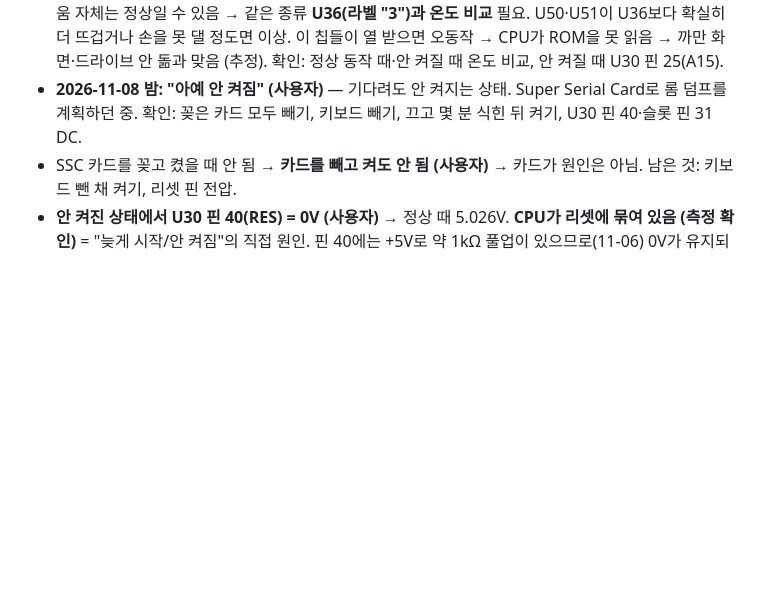
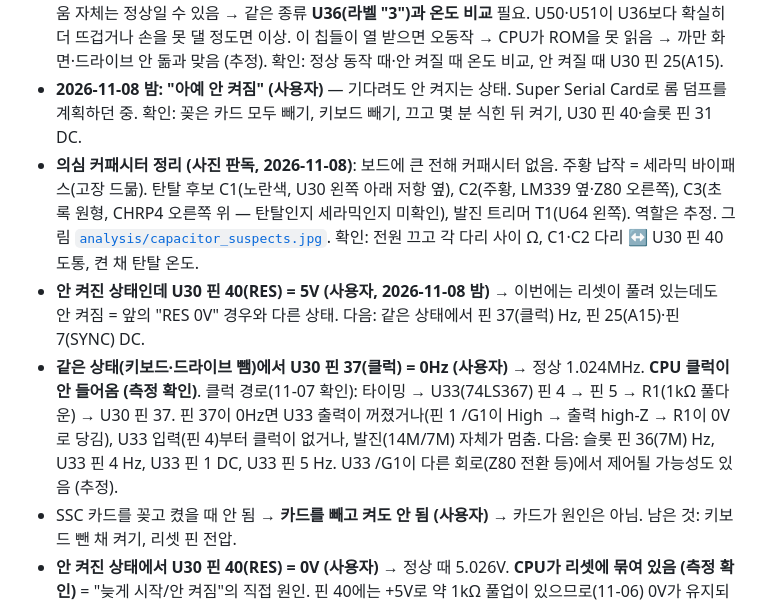
Before and after one commit to mildstorm/HART, a Markdown page: docs/08-repair-log.md, the part around the change. GitHub-like rendering; blank space fills up the shorter version.

Commit message:
의심 커패시터 위치 그림 추가(탄탈 C1·C2·C3, 발진 트리머), 클럭 0Hz 상태 기록

```diff
--- a/docs/08-repair-log.md
+++ b/docs/08-repair-log.md
@@ -55,6 +55,9 @@
 - **켜 둔 채 기다리니 HART 화면이 나옴 (사용자)** — 끄고 다시 켜지 않고 시간이 지나서 시작됨 = **"늦게 시작"** 패턴. 후보 (추정): 켤 때 리셋이 오래 걸려 있다가 풀림, 클럭(발진)이 늦게 시작, 데워져야 붙는 접촉 불량. 걸린 시간, 그동안 화면·드라이브 상태 기록 필요. 다음 실패 때 기다리는 동안 U30 핀 40(RES)·37(클럭)을 재면 어느 쪽인지 구분됨.
 - **기다려도 안 나올 때 U50·U51이 뜨거움 (사용자)**. U50·U51 = 82S129 바이폴라 PROM (라벨 "1"·"2", 주소 디코드 → ROM 선택 등 추정). 바이폴라 PROM은 원래 꽤 따뜻한 칩(전류 약 100mA대)이라 뜨거움 자체는 정상일 수 있음 → 같은 종류 **U36(라벨 "3")과 온도 비교** 필요. U50·U51이 U36보다 확실히 더 뜨겁거나 손을 못 댈 정도면 이상. 이 칩들이 열 받으면 오동작 → CPU가 ROM을 못 읽음 → 까만 화면·드라이브 안 돎과 맞음 (추정). 확인: 정상 동작 때·안 켜질 때 온도 비교, 안 켜질 때 U30 핀 25(A15).
 - **2026-11-08 밤: "아예 안 켜짐" (사용자)** — 기다려도 안 켜지는 상태. Super Serial Card로 롬 덤프를 계획하던 중. 확인: 꽂은 카드 모두 빼기, 키보드 빼기, 끄고 몇 분 식힌 뒤 켜기, U30 핀 40·슬롯 핀 31 DC.
+- **의심 커패시터 정리 (사진 판독, 2026-11-08)**: 보드에 큰 전해 커패시터 없음. 주황 납작 = 세라믹 바이패스(고장 드묾). 탄탈 후보 C1(노란색, U30 왼쪽 아래 저항 옆), C2(주황, LM339 옆·Z80 오른쪽), C3(초록 원형, CHRP4 오른쪽 위 — 탄탈인지 세라믹인지 미확인), 발진 트리머 T1(U64 왼쪽). 역할은 추정. 그림 [`analysis/capacitor_suspects.jpg`](../analysis/capacitor_suspects.jpg). 확인: 전원 끄고 각 다리 사이 Ω, C1·C2 다리 ↔ U30 핀 40 도통, 켠 채 탄탈 온도.
+- **안 켜진 상태인데 U30 핀 40(RES) = 5V (사용자, 2026-11-08 밤)** → 이번에는 리셋이 풀려 있는데도 안 켜짐 = 앞의 "RES 0V" 경우와 다른 상태. 다음: 같은 상태에서 핀 37(클럭) Hz, 핀 25(A15)·핀 7(SYNC) DC.
+- **같은 상태(키보드·드라이브 뺌)에서 U30 핀 37(클럭) = 0Hz (사용자)** → 정상 1.024MHz. **CPU 클럭이 안 들어옴 (측정 확인)**. 클럭 경로(11-07 확인): 타이밍 → U33(74LS367) 핀 4 → 핀 5 → R1(1kΩ 풀다운) → U30 핀 37. 핀 37이 0Hz면 U33 출력이 꺼졌거나(핀 1 /G1이 High → 출력 high-Z → R1이 0V로 당김), U33 입력(핀 4)부터 클럭이 없거나, 발진(14M/7M) 자체가 멈춤. 다음: 슬롯 핀 36(7M) Hz, U33 핀 4 Hz, U33 핀 1 DC, U33 핀 5 Hz. U33 /G1이 다른 회로(Z80 전환 등)에서 제어될 가능성도 있음 (추정).
 - SSC 카드를 꽂고 켰을 때 안 됨 → **카드를 빼고 켜도 안 됨 (사용자)** → 카드가 원인은 아님. 남은 것: 키보드 뺀 채 켜기, 리셋 핀 전압.
 - **안 켜진 상태에서 U30 핀 40(RES) = 0V (사용자)** → 정상 때 5.026V. **CPU가 리셋에 묶여 있음 (측정 확인)** = "늦게 시작/안 켜짐"의 직접 원인. 핀 40에는 +5V로 약 1kΩ 풀업이 있으므로(11-06) 0V가 유지되려면 (a) 어떤 칩 출력이 LOW로 당기고 있거나 (b) **누설·단락된 커패시터 등이 RES 선을 GND 쪽으로 낮은 저항으로 잡고 있음** (정상 커패시터라면 1kΩ 풀업으로 수 ms 안에 충전되므로 20초를 설명 못 함. 누설 커패시터는 온도에 따라 저항이 변해 들쭉날쭉한 증상과 맞음). 구분: 전원 끄고 U30 핀 40 ↔ 핀 1 저항 → 리셋을 만드는 회로(타이머·게이트, 그 RC)나 RES 선에 물린 다른 것(슬롯 핀 31, 키보드 RESET 처리 쪽, Z80 쪽)을 찾아야 함. 다음: 이 상태에서 슬롯 핀 31(RES) DC, 키보드 뺀 채 켜기 비교, 전원 끄고 U30 핀 40에 연결된 칩 찾기(도통).
 - **안 켜진 상태에서 U30 핀 25(A15) = 5V (사용자)**. 정상 동작 때는 4.452V(계속 변함) → 5V로 **고정**에 가까움 = 주소가 움직이지 않음, CPU가 돌지 않거나 높은 주소(FFxx)에 멈춘 상태로 추정. 리셋이 걸려 있으면 이렇게 보일 수 있음. 0.7V였던 11-06 고장과는 다른 모양. 다음: 지금 상태에서 핀 40(RES)·37(클럭)·7(SYNC).
```
Also changed, not shown: docs/09-verified-baseline.md (+1 -1 lines), analysis/capacitor_suspects.jpg (added), 1 other file.
